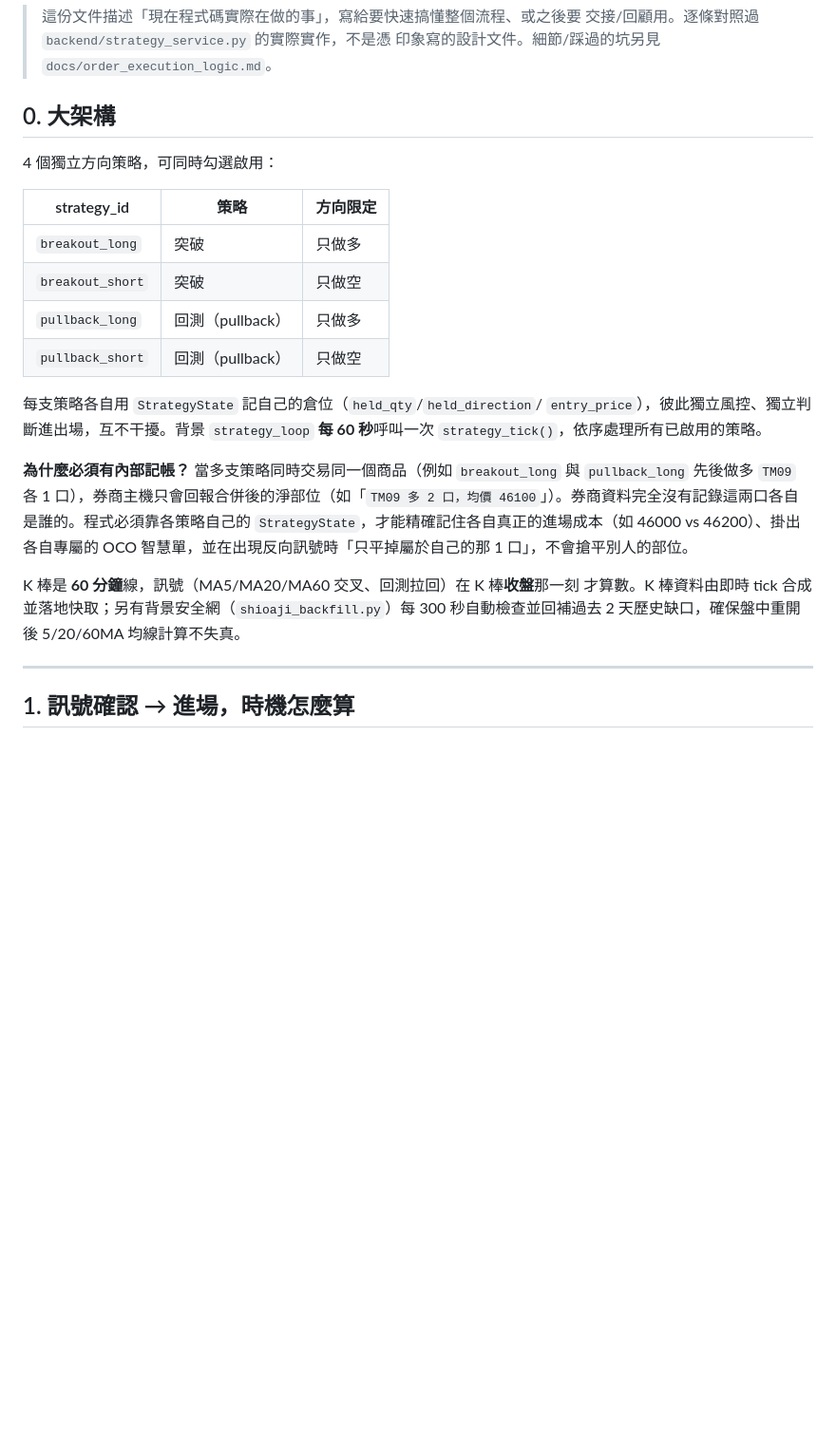
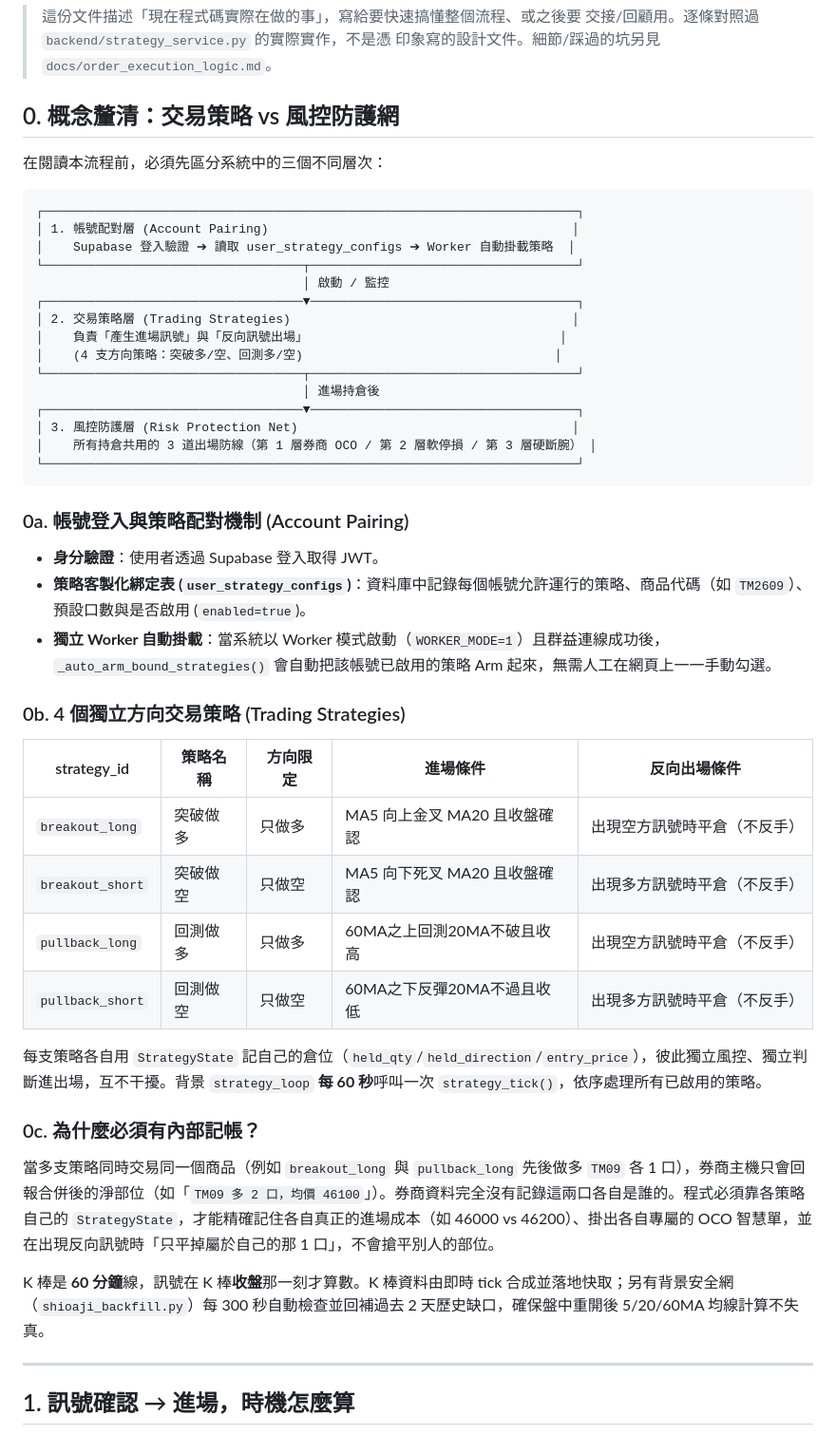
Before and after one commit to iatinleong/TMF_trading, a Markdown page: docs/live_trading_flow.md, the part around the change. Shown at 95% size. GitHub-like rendering; blank space fills up the shorter version.

Commit message:
docs: clarify trading strategies, account pairing, and risk protection layers in live_trading_flow.md

````diff
--- a/docs/live_trading_flow.md
+++ b/docs/live_trading_flow.md
@@ -4,26 +4,48 @@
 > 交接/回顧用。逐條對照過 `backend/strategy_service.py` 的實際實作，不是憑
 > 印象寫的設計文件。細節/踩過的坑另見 `docs/order_execution_logic.md`。
 
-## 0. 大架構
+## 0. 概念釐清：交易策略 vs 風控防護網
 
-4 個獨立方向策略，可同時勾選啟用：
+在閱讀本流程前，必須先區分系統中的三個不同層次：
 
-| strategy_id | 策略 | 方向限定 |
-|---|---|---|
-| `breakout_long` | 突破 | 只做多 |
-| `breakout_short` | 突破 | 只做空 |
-| `pullback_long` | 回測（pullback） | 只做多 |
-| `pullback_short` | 回測（pullback） | 只做空 |
+```
+┌────────────────────────────────────────────────────────────────────────┐
+│ 1. 帳號配對層 (Account Pairing)                                         │
+│    Supabase 登入驗證 ➔ 讀取 user_strategy_configs ➔ Worker 自動掛載策略  │
+└───────────────────────────────────┬────────────────────────────────────┘
+                                    │ 啟動 / 監控
+┌───────────────────────────────────▼────────────────────────────────────┐
+│ 2. 交易策略層 (Trading Strategies)                                      │
+│    負責「產生進場訊號」與「反向訊號出場」                                  │
+│    (4 支方向策略：突破多/空、回測多/空)                                  │
+└───────────────────────────────────┬────────────────────────────────────┘
+                                    │ 進場持倉後
+┌───────────────────────────────────▼────────────────────────────────────┐
+│ 3. 風控防護層 (Risk Protection Net)                                     │
+│    所有持倉共用的 3 道出場防線（第 1 層券商 OCO / 第 2 層軟停損 / 第 3 層硬斷腕） │
+└────────────────────────────────────────────────────────────────────────┘
+```
 
-每支策略各自用 `StrategyState` 記自己的倉位（`held_qty`/`held_direction`/
-`entry_price`），彼此獨立風控、獨立判斷進出場，互不干擾。背景 `strategy_loop`
-**每 60 秒**呼叫一次 `strategy_tick()`，依序處理所有已啟用的策略。
+### 0a. 帳號登入與策略配對機制 (Account Pairing)
+- **身分驗證**：使用者透過 Supabase 登入取得 JWT。
+- **策略客製化綁定表 (`user_strategy_configs`)**：資料庫中記錄每個帳號允許運行的策略、商品代碼（如 `TM2609`）、預設口數與是否啟用 (`enabled=true`)。
+- **獨立 Worker 自動掛載**：當系統以 Worker 模式啟動（`WORKER_MODE=1`）且群益連線成功後，`_auto_arm_bound_strategies()` 會自動把該帳號已啟用的策略 Arm 起來，無需人工在網頁上一一手動勾選。
 
-**為什麼必須有內部記帳？**
+### 0b. 4 個獨立方向交易策略 (Trading Strategies)
+
+| strategy_id | 策略名稱 | 方向限定 | 進場條件 | 反向出場條件 |
+|---|---|---|---|---|
+| `breakout_long` | 突破做多 | 只做多 | MA5 向上金叉 MA20 且收盤確認 | 出現空方訊號時平倉（不反手） |
+| `breakout_short` | 突破做空 | 只做空 | MA5 向下死叉 MA20 且收盤確認 | 出現多方訊號時平倉（不反手） |
+| `pullback_long` | 回測做多 | 只做多 | 60MA之上回測20MA不破且收高 | 出現空方訊號時平倉（不反手） |
+| `pullback_short` | 回測做空 | 只做空 | 60MA之下反彈20MA不過且收低 | 出現多方訊號時平倉（不反手） |
+
+每支策略各自用 `StrategyState` 記自己的倉位（`held_qty`/`held_direction`/`entry_price`），彼此獨立風控、獨立判斷進出場，互不干擾。背景 `strategy_loop` **每 60 秒**呼叫一次 `strategy_tick()`，依序處理所有已啟用的策略。
+
+### 0c. 為什麼必須有內部記帳？
 當多支策略同時交易同一個商品（例如 `breakout_long` 與 `pullback_long` 先後做多 `TM09` 各 1 口），券商主機只會回報合併後的淨部位（如「`TM09 多 2 口，均價 46100`」）。券商資料完全沒有記錄這兩口各自是誰的。程式必須靠各策略自己的 `StrategyState`，才能精確記住各自真正的進場成本（如 46000 vs 46200）、掛出各自專屬的 OCO 智慧單，並在出現反向訊號時「只平掉屬於自己的那 1 口」，不會搶平別人的部位。
 
-K 棒是 **60 分鐘**線，訊號（MA5/MA20/MA60 交叉、回測拉回）在 K 棒**收盤**那一刻
-才算數。K 棒資料由即時 tick 合成並落地快取；另有背景安全網（`shioaji_backfill.py`）每 300 秒自動檢查並回補過去 2 天歷史缺口，確保盤中重開後 5/20/60MA 均線計算不失真。
+K 棒是 **60 分鐘**線，訊號在 K 棒**收盤**那一刻才算數。K 棒資料由即時 tick 合成並落地快取；另有背景安全網（`shioaji_backfill.py`）每 300 秒自動檢查並回補過去 2 天歷史缺口，確保盤中重開後 5/20/60MA 均線計算不失真。
 
 ---
 
````
